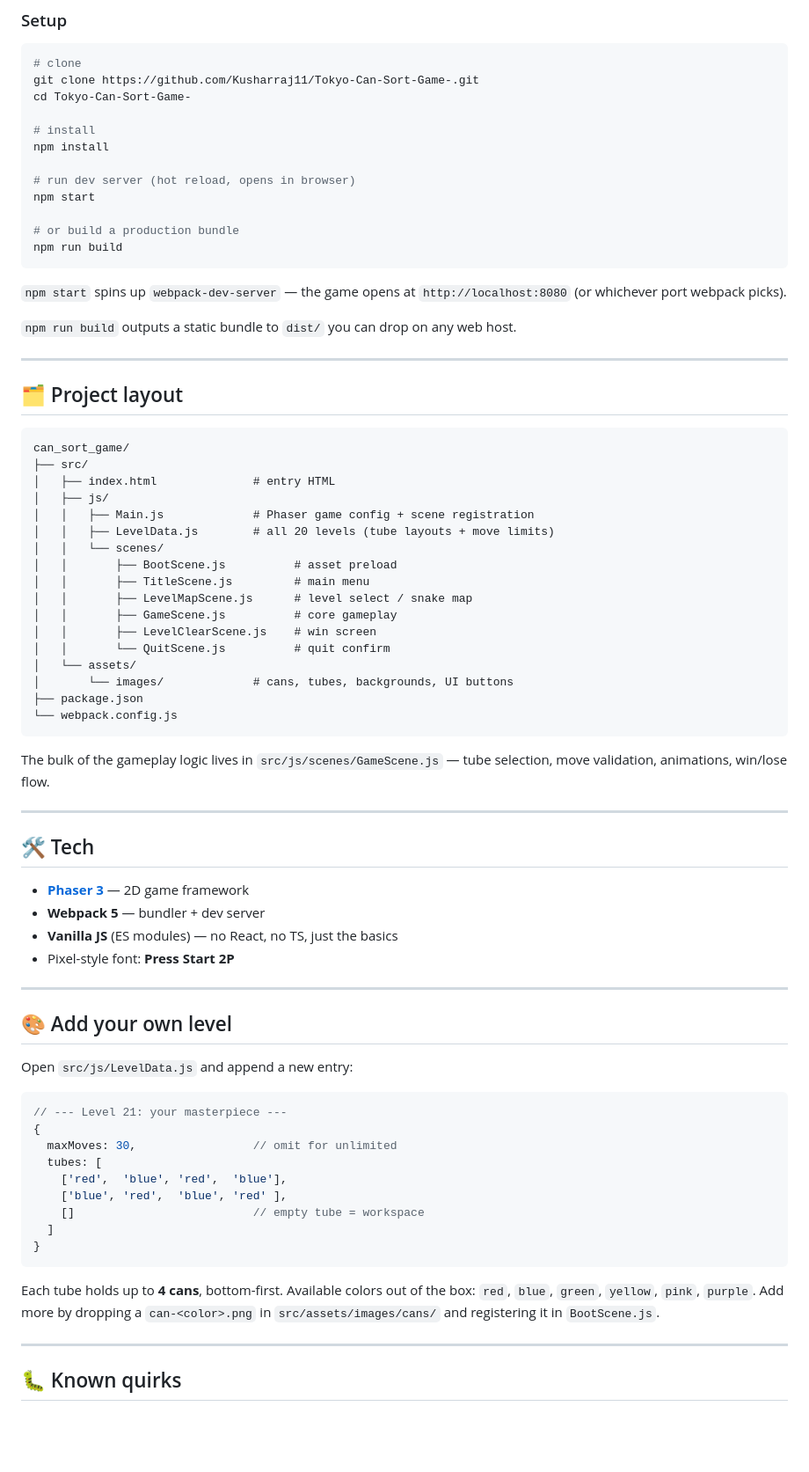
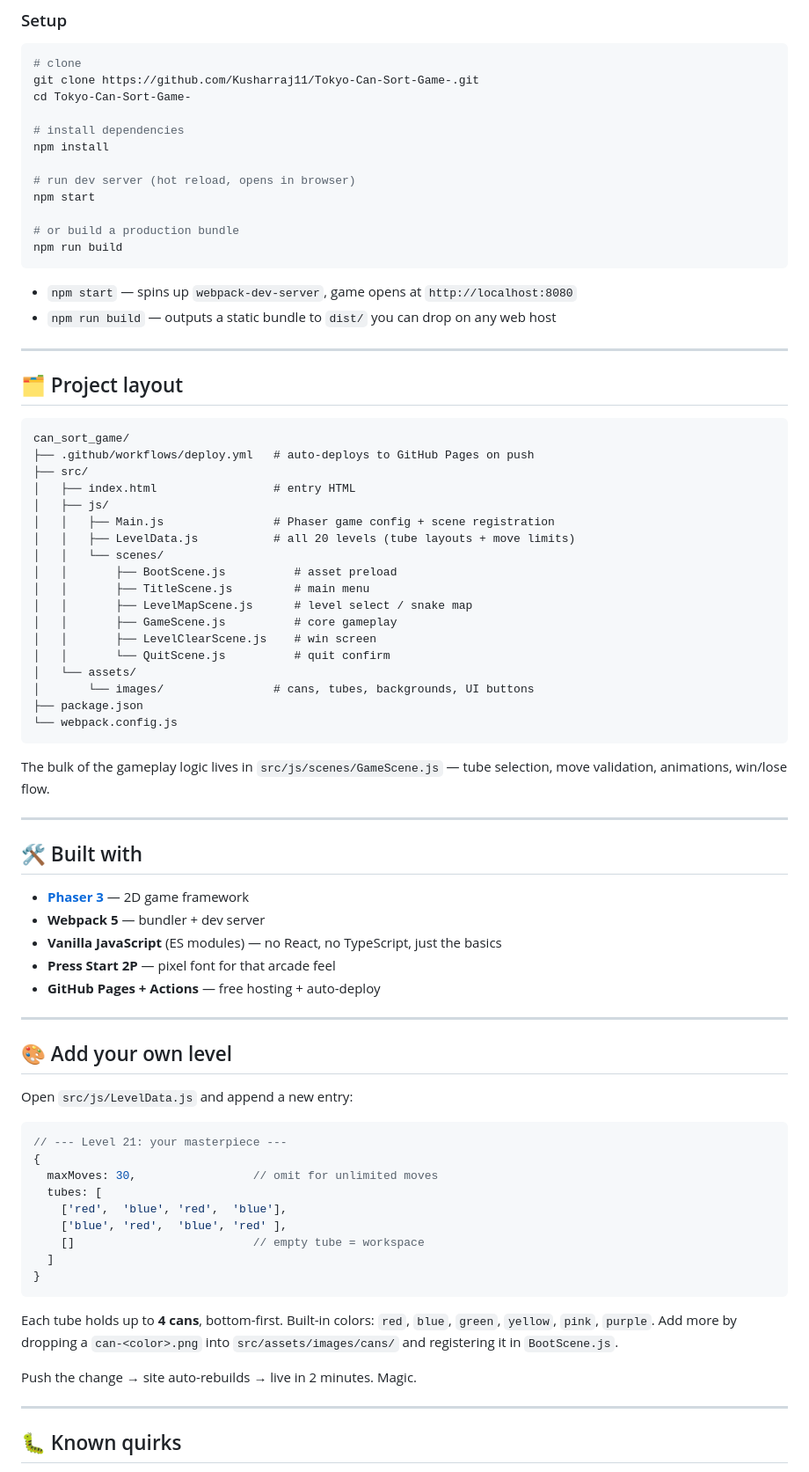
Before and after one commit to Kusharraj11/Tokyo-Can-Sort-Game-, a Markdown page: README.md, the part around one of its changes. Shown at 88% size. GitHub-like rendering; blank space fills up the shorter version.

````diff
--- a/README.md
+++ b/README.md
@@ -60,7 +106,7 @@ Level 20 is the boss. You've been warned.
 git clone https://github.com/Kusharraj11/Tokyo-Can-Sort-Game-.git
 cd Tokyo-Can-Sort-Game-
 
-# install
+# install dependencies
 npm install
 
 # run dev server (hot reload, opens in browser)
@@ -70,9 +116,8 @@ npm start
 npm run build
 ```
 
-`npm start` spins up `webpack-dev-server` — the game opens at `http://localhost:8080` (or whichever port webpack picks).
-
-`npm run build` outputs a static bundle to `dist/` you can drop on any web host.
+- `npm start` — spins up `webpack-dev-server`, game opens at `http://localhost:8080`
+- `npm run build` — outputs a static bundle to `dist/` you can drop on any web host
 
 ---
 
@@ -80,11 +125,12 @@ npm run build
 
 ```
 can_sort_game/
+├── .github/workflows/deploy.yml   # auto-deploys to GitHub Pages on push
 ├── src/
-│   ├── index.html              # entry HTML
+│   ├── index.html                 # entry HTML
 │   ├── js/
-│   │   ├── Main.js             # Phaser game config + scene registration
-│   │   ├── LevelData.js        # all 20 levels (tube layouts + move limits)
+│   │   ├── Main.js                # Phaser game config + scene registration
+│   │   ├── LevelData.js           # all 20 levels (tube layouts + move limits)
 │   │   └── scenes/
 │   │       ├── BootScene.js          # asset preload
 │   │       ├── TitleScene.js         # main menu
@@ -93,7 +139,7 @@ can_sort_game/
 │   │       ├── LevelClearScene.js    # win screen
 │   │       └── QuitScene.js          # quit confirm
 │   └── assets/
-│       └── images/             # cans, tubes, backgrounds, UI buttons
+│       └── images/                # cans, tubes, backgrounds, UI buttons
 ├── package.json
 └── webpack.config.js
 ```
@@ -102,12 +148,13 @@ The bulk of the gameplay logic lives in `src/js/scenes/GameScene.js` — tube se
 
 ---
 
-## 🛠️ Tech
+## 🛠️ Built with
 
 - **[Phaser 3](https://phaser.io/)** — 2D game framework
 - **Webpack 5** — bundler + dev server
-- **Vanilla JS** (ES modules) — no React, no TS, just the basics
-- Pixel-style font: **Press Start 2P**
+- **Vanilla JavaScript** (ES modules) — no React, no TypeScript, just the basics
+- **Press Start 2P** — pixel font for that arcade feel
+- **GitHub Pages + Actions** — free hosting + auto-deploy
 
 ---
 
@@ -118,7 +165,7 @@ Open `src/js/LevelData.js` and append a new entry:
 ```js
 // --- Level 21: your masterpiece ---
 {
-  maxMoves: 30,                 // omit for unlimited
+  maxMoves: 30,                 // omit for unlimited moves
   tubes: [
     ['red',  'blue', 'red',  'blue'],
     ['blue', 'red',  'blue', 'red' ],
@@ -127,7 +174,9 @@ Open `src/js/LevelData.js` and append a new entry:
 }
 ```
 
-Each tube holds up to **4 cans**, bottom-first. Available colors out of the box: `red`, `blue`, `green`, `yellow`, `pink`, `purple`. Add more by dropping a `can-<color>.png` in `src/assets/images/cans/` and registering it in `BootScene.js`.
+Each tube holds up to **4 cans**, bottom-first. Built-in colors: `red`, `blue`, `green`, `yellow`, `pink`, `purple`. Add more by dropping a `can-<color>.png` into `src/assets/images/cans/` and registering it in `BootScene.js`.
+
+Push the change → site auto-rebuilds → live in 2 minutes. Magic.
 
 ---
 
````
Also changed, not shown: other parts of README.md (+98 -27 lines).
